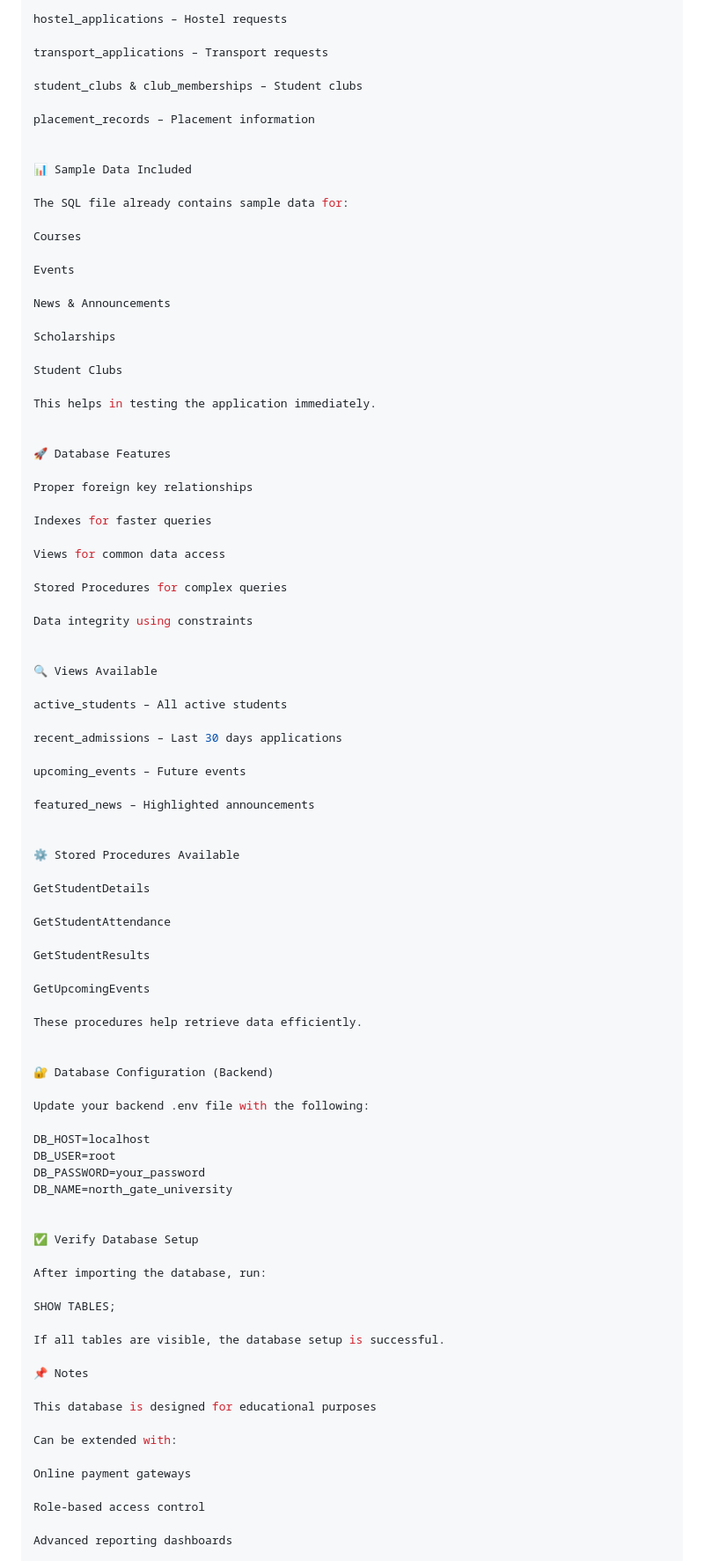
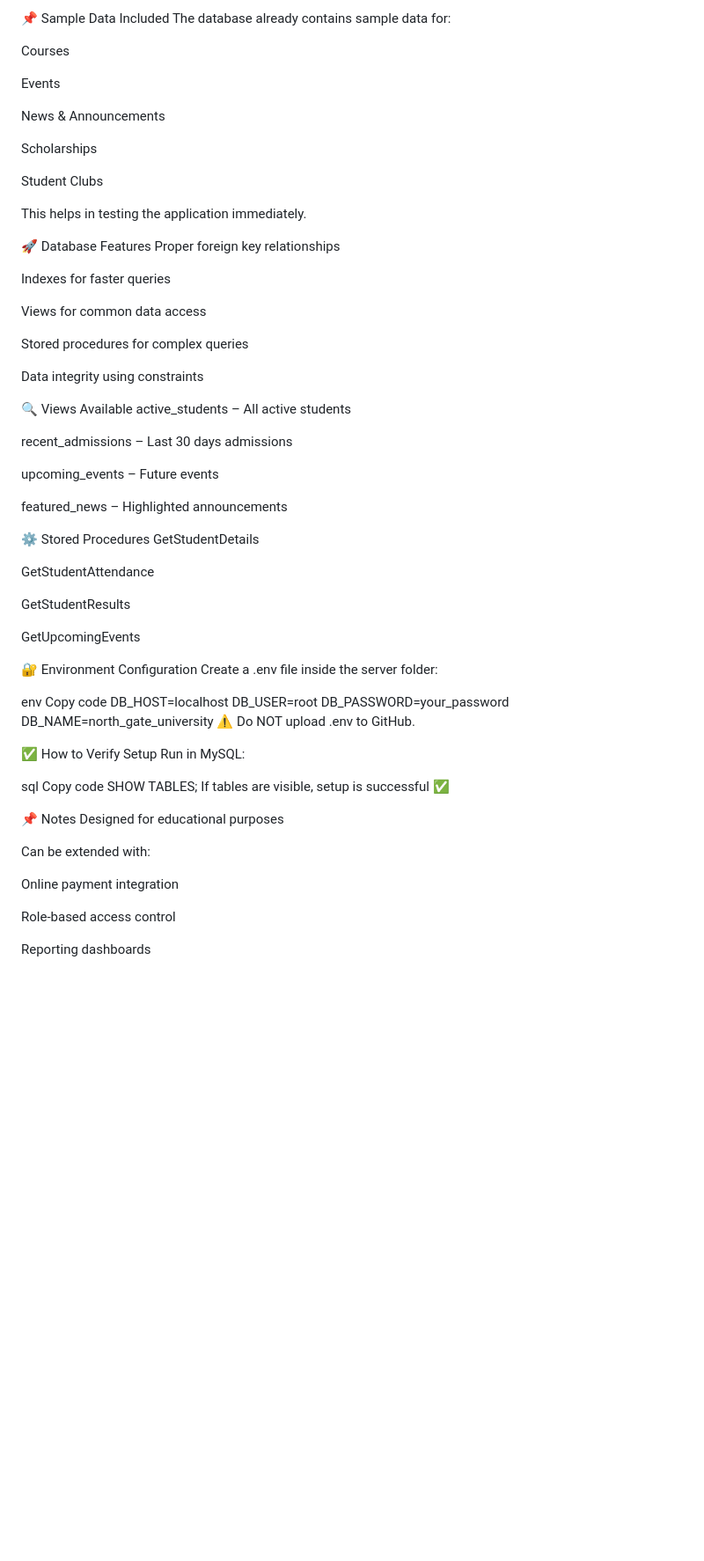
Before and after one commit to Sanjay83174/College-University-Management-System, a Markdown page: README.md, the part around one of its changes. Shown at 88% size. GitHub-like rendering; blank space fills up the shorter version.

```diff
--- a/README.md
+++ b/README.md
@@ -172,16 +169,6 @@ fee_payments – Fee transactions
 
-hostel_applications – Hostel requests
-
-transport_applications – Transport requests
-
-student_clubs & club_memberships – Student clubs
-
-placement_records – Placement information
-
-
-📊 Sample Data Included
-
-The SQL file already contains sample data for:
+📌 Sample Data Included
+The database already contains sample data for:
 
 Courses
 
@@ -195,33 +182,27 @@ Student Clubs
 
 This helps in testing the application immediately.
 
-
 🚀 Database Features
-
 Proper foreign key relationships
 
 Indexes for faster queries
 
 Views for common data access
 
-Stored Procedures for complex queries
+Stored procedures for complex queries
 
 Data integrity using constraints
 
-
 🔍 Views Available
-
 active_students – All active students
 
-recent_admissions – Last 30 days applications
+recent_admissions – Last 30 days admissions
 
 upcoming_events – Future events
 
 featured_news – Highlighted announcements
 
-
-⚙️ Stored Procedures Available
-
+⚙️ Stored Procedures
 GetStudentDetails
 
 GetStudentAttendance
@@ -230,36 +211,33 @@ GetStudentResults
 
 GetUpcomingEvents
 
-These procedures help retrieve data efficiently.
+🔐 Environment Configuration
+Create a .env file inside the server folder:
 
-
-🔐 Database Configuration (Backend)
-
-Update your backend .env file with the following:
-
+env
+Copy code
 DB_HOST=localhost
 DB_USER=root
 DB_PASSWORD=your_password
 DB_NAME=north_gate_university
+⚠️ Do NOT upload .env to GitHub.
 
+✅ How to Verify Setup
+Run in MySQL:
 
-✅ Verify Database Setup
-
-After importing the database, run:
-
+sql
+Copy code
 SHOW TABLES;
-
-If all tables are visible, the database setup is successful.
+If tables are visible, setup is successful ✅
 
 📌 Notes
-
-This database is designed for educational purposes
+Designed for educational purposes
 
 Can be extended with:
 
-Online payment gateways
+Online payment integration
 
 Role-based access control
 
-Advanced reporting dashboards
+Reporting dashboards
 
```
Also changed, not shown: other parts of README.md (+100 -143 lines).
